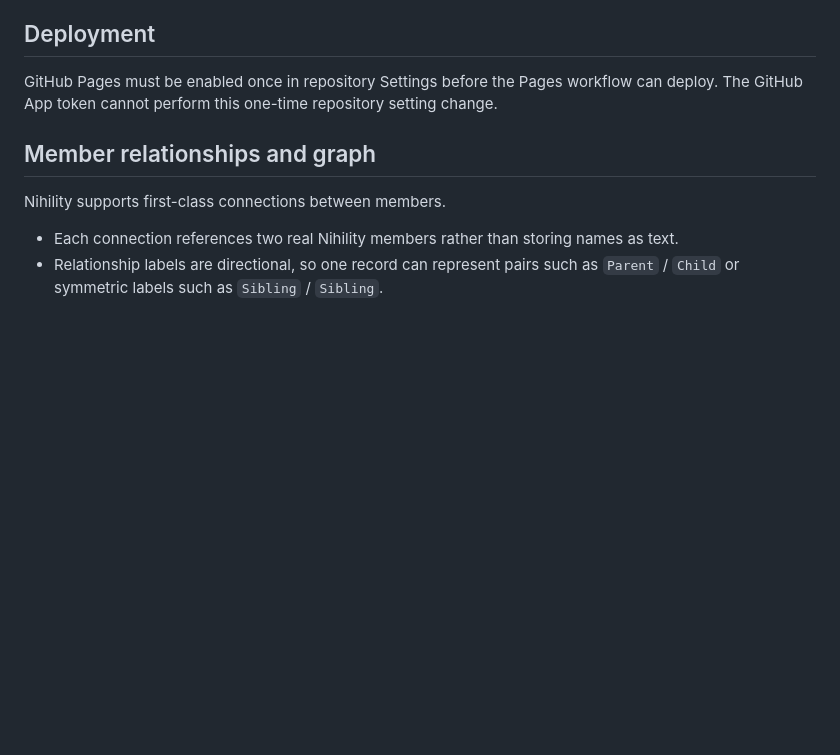
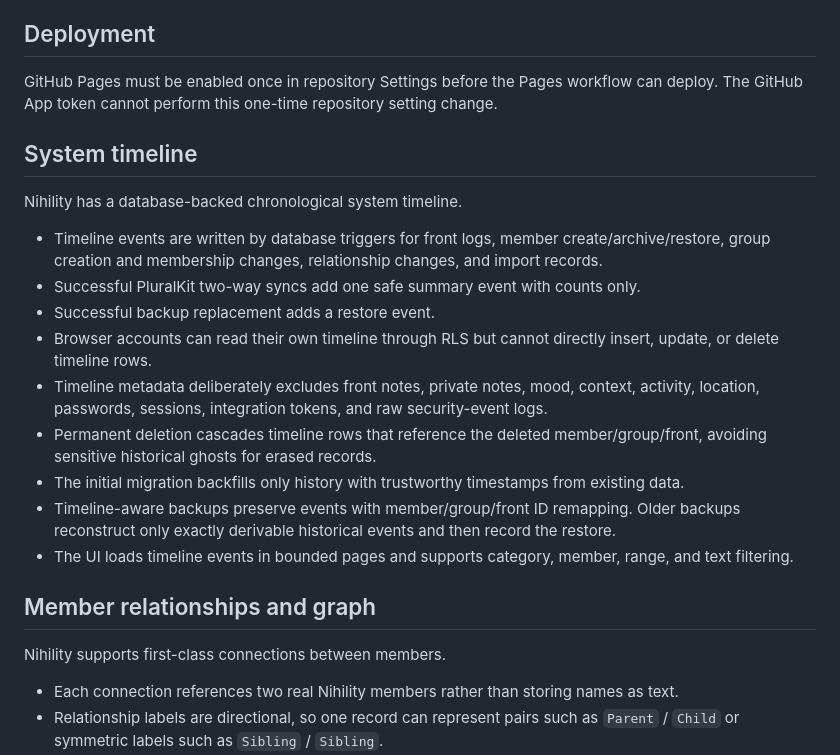
Before and after one commit to scionhyperion-ix/Project-Nihilityv3.0, a Markdown page: README.md, the part around the change. Rendered like a GitHub page; blank space fills up the shorter version.

Commit message:
Document system timeline privacy and restore behavior

```diff
--- a/README.md
+++ b/README.md
@@ -105,6 +105,20 @@ The main application intentionally follows the Rainbow layout and interaction st
 
 GitHub Pages must be enabled once in repository Settings before the Pages workflow can deploy. The GitHub App token cannot perform this one-time repository setting change.
 
+## System timeline
+
+Nihility has a database-backed chronological system timeline.
+
+- Timeline events are written by database triggers for front logs, member create/archive/restore, group creation and membership changes, relationship changes, and import records.
+- Successful PluralKit two-way syncs add one safe summary event with counts only.
+- Successful backup replacement adds a restore event.
+- Browser accounts can read their own timeline through RLS but cannot directly insert, update, or delete timeline rows.
+- Timeline metadata deliberately excludes front notes, private notes, mood, context, activity, location, passwords, sessions, integration tokens, and raw security-event logs.
+- Permanent deletion cascades timeline rows that reference the deleted member/group/front, avoiding sensitive historical ghosts for erased records.
+- The initial migration backfills only history with trustworthy timestamps from existing data.
+- Timeline-aware backups preserve events with member/group/front ID remapping. Older backups reconstruct only exactly derivable historical events and then record the restore.
+- The UI loads timeline events in bounded pages and supports category, member, range, and text filtering.
+
 ## Member relationships and graph
 
 Nihility supports first-class connections between members.
```
